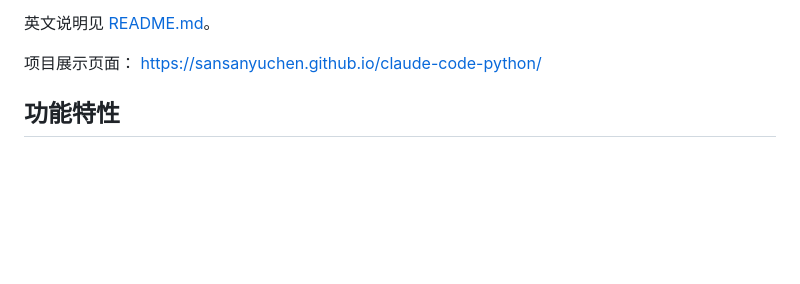
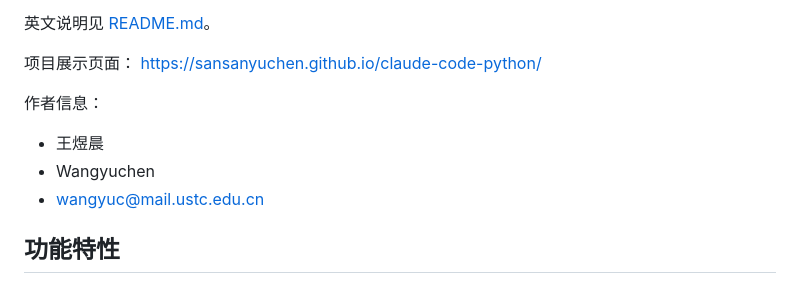
Before and after one commit to sansanyuchen/claude-code-python, a Markdown page: README_zh.md, the part around the change. GitHub-like rendering; blank space fills up the shorter version.

Commit message:
Add author information to README

```diff
--- a/README_zh.md
+++ b/README_zh.md
@@ -14,6 +14,11 @@
 
 项目展示页面：
 [https://sansanyuchen.github.io/claude-code-python/](https://sansanyuchen.github.io/claude-code-python/)
+
+作者信息：
+- 王煜晨
+- Wangyuchen
+- wangyuc@mail.ustc.edu.cn
 
 ## 功能特性
 
```
Also changed, not shown: README.md (+5 -0 lines).
